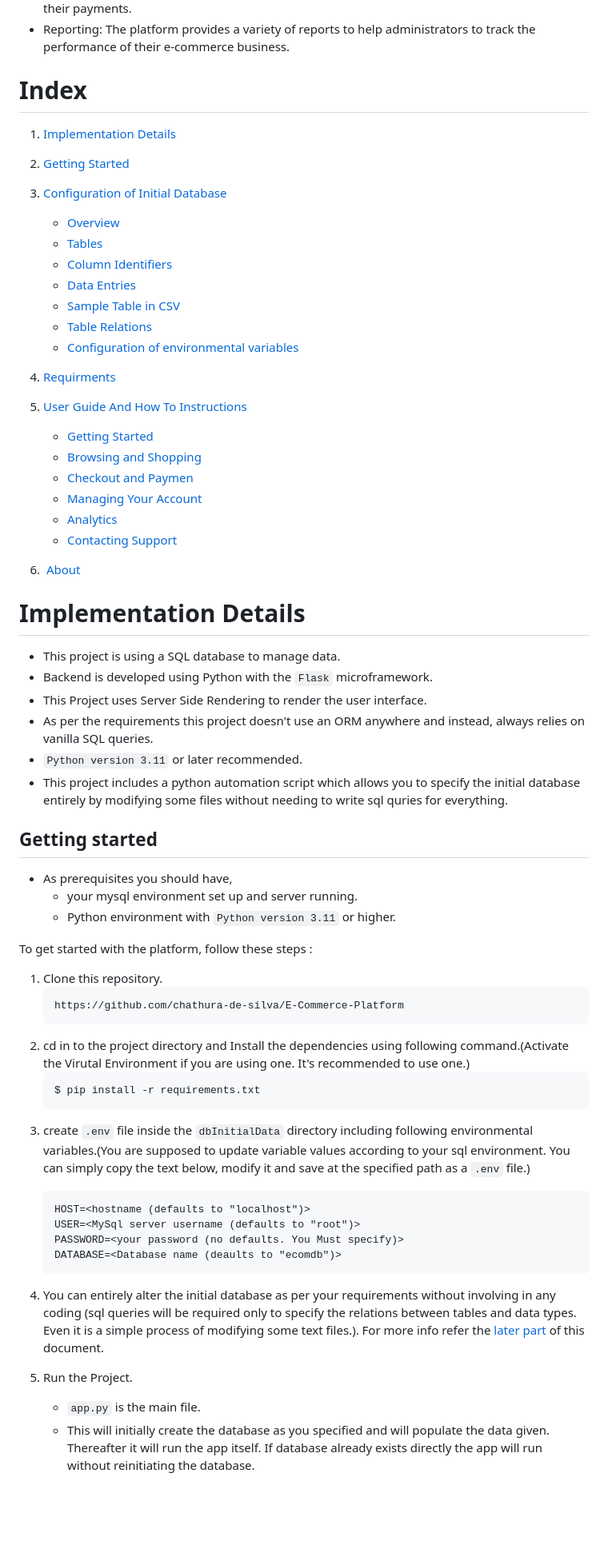
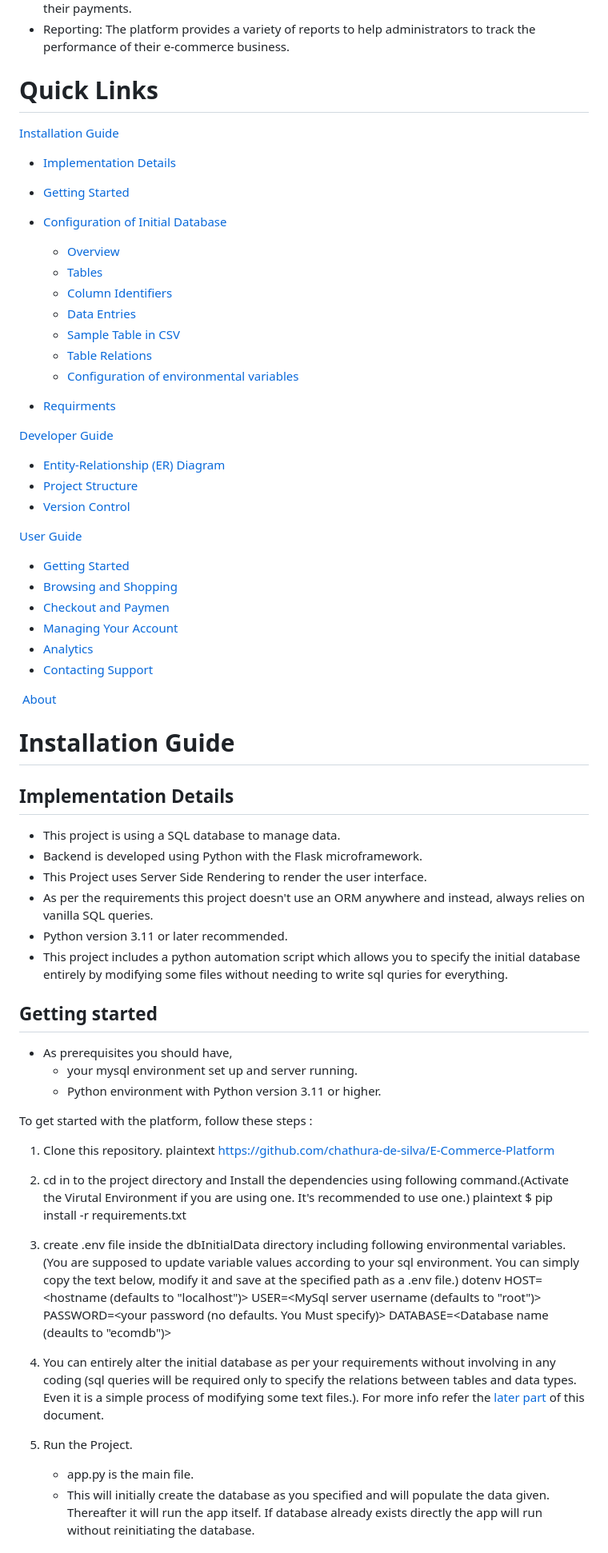
Before and after one commit to chathura-de-silva/E-Commerce-Platform, a Markdown page: README.md, the part around one of its changes. Shown at 80% size. Drawn GitHub-style; blank space fills up the shorter version.

````diff
--- a/README.md
+++ b/README.md
@@ -22,10 +21,13 @@ This repository contains the database design and implementation for a single ven
 * Order management: The platform allows users to place orders, track their orders, and manage their payments.
 * Reporting: The platform provides a variety of reports to help administrators to track the performance of their e-commerce business.
 
-# Index
-1.  [Implementation Details](#implementation-details)
-2.  [Getting Started](#getting-started)
-3.  [Configuration of Initial Database](#configuration-of-initial-database)
+# Quick Links
+
+[Installation Guide](#Installation-Guide)
+
+*  [Implementation Details](#implementation-details)
+*  [Getting Started](#getting-started)
+*  [Configuration of Initial Database](#configuration-of-initial-database)
     * [Overview](#overview)
     * [Tables](#tables)
     * [Column Identifiers](#column-identifiers)
@@ -33,51 +35,60 @@ This repository contains the database design and implementation for a single ven
     * [Sample Table in CSV](#sample-table---productcsv)
     * [Table Relations](#table-relations)
     * [Configuration of environmental variables](#configuration-of-env-file)
-4.  [Requirments](#requirments)
-5.  [User Guide And How To Instructions](#User-Guide-And-How-To-Instructions)
-    * [Getting Started](#Getting-Started)
-    * [Browsing and Shopping](#Browsing-and-Shopping)
-    * [Checkout and Paymen](#Checkout-and-Payment)
-    * [Managing Your Account](#Managing-Your-Account)
-    * [Analytics](#Analytics)
-    * [Contacting Support](#Contacting-Support)
 
-6.  [About](#about)
+*  [Requirments](#requirments)
 
-# Implementation Details
+[Developer Guide](#Developer-Guide)
+  * [Entity-Relationship (ER) Diagram](#Entity-Relationship(ER)Diagram)
+  * [Project Structure](#Project-Structure)
+  * [Version Control](#Version-Control)
+
+[User Guide](#User-Guide-And-How-To-Instructions)
+  * [Getting Started](#Getting-Started)
+  * [Browsing and Shopping](#Browsing-and-Shopping)
+  * [Checkout and Paymen](#Checkout-and-Payment)
+  * [Managing Your Account](#Managing-Your-Account)
+  * [Analytics](#Analytics)
+  * [Contacting Support](#Contacting-Support)
+
+ [About](#about)
+
+# Installation Guide
+
+## Implementation Details
 *   This project is using a SQL database to manage data.
-*   Backend is developed using Python with the `Flask` microframework.
+*   Backend is developed using Python with the Flask microframework.
 *   This Project uses Server Side Rendering to render the user interface.
 *   As per the requirements this project doesn't use an ORM anywhere and instead, always relies on vanilla SQL queries.
-*   `Python version 3.11` or later recommended.
+*   Python version 3.11 or later recommended.
 *   This project includes a python automation script which allows you to specify the initial database entirely by modifying some files without needing to write sql quries for everything.
 
 
 ## Getting started
 *   As prerequisites you should have,
     *    your mysql environment set up  and server running.
-    *    Python environment with `Python version 3.11` or higher.
+    *    Python environment with Python version 3.11 or higher.
 
 To get started with the platform, follow these steps :
 1.  Clone this repository.
-    ```plaintext
+    plaintext
     https://github.com/chathura-de-silva/E-Commerce-Platform
-    ```
+
 2.  cd in to the project directory and Install the dependencies using following command.(Activate the Virutal Environment if you are using one. It's recommended to use one.)
-    ```plaintext
+    plaintext
     $ pip install -r requirements.txt
-    ```
+
 <a name="env_setup"></a>
 
-3.  create `.env` file inside the `dbInitialData` directory including following environmental variables.(You are supposed to update variable values according to your sql environment. You can simply copy the text below, modify it and save at the specified path as a `.env` file.)
-    ```dotenv
+3.  create .env file inside the dbInitialData directory including following environmental variables.(You are supposed to update variable values according to your sql environment. You can simply copy the text below, modify it and save at the specified path as a .env file.)
+    dotenv
     HOST=<hostname (defaults to "localhost")>
     USER=<MySql server username (defaults to "root")>
     PASSWORD=<your password (no defaults. You Must specify)>
     DATABASE=<Database name (deaults to "ecomdb")>
-    ```
+
 4.  You can entirely alter the initial database as per your requirements without involving in any coding (sql queries will be required only to specify the relations between tables and data types. Even it is a simple process of modifying some text files.). For more info refer the [later part](#configuration-of-initial-database) of this document.
 
 5.  Run the Project.
-    *   `app.py` is the main file.
+    *   app.py is the main file.
     *   This will initially create the database as you specified and will populate the data given. Thereafter it will run the app itself. If database already exists directly the app will run without reinitiating the database.
````
Also changed, not shown: other parts of README.md (+179 -48 lines), ER_diagram.png (added), checkout.png (added), sample.png (added).
